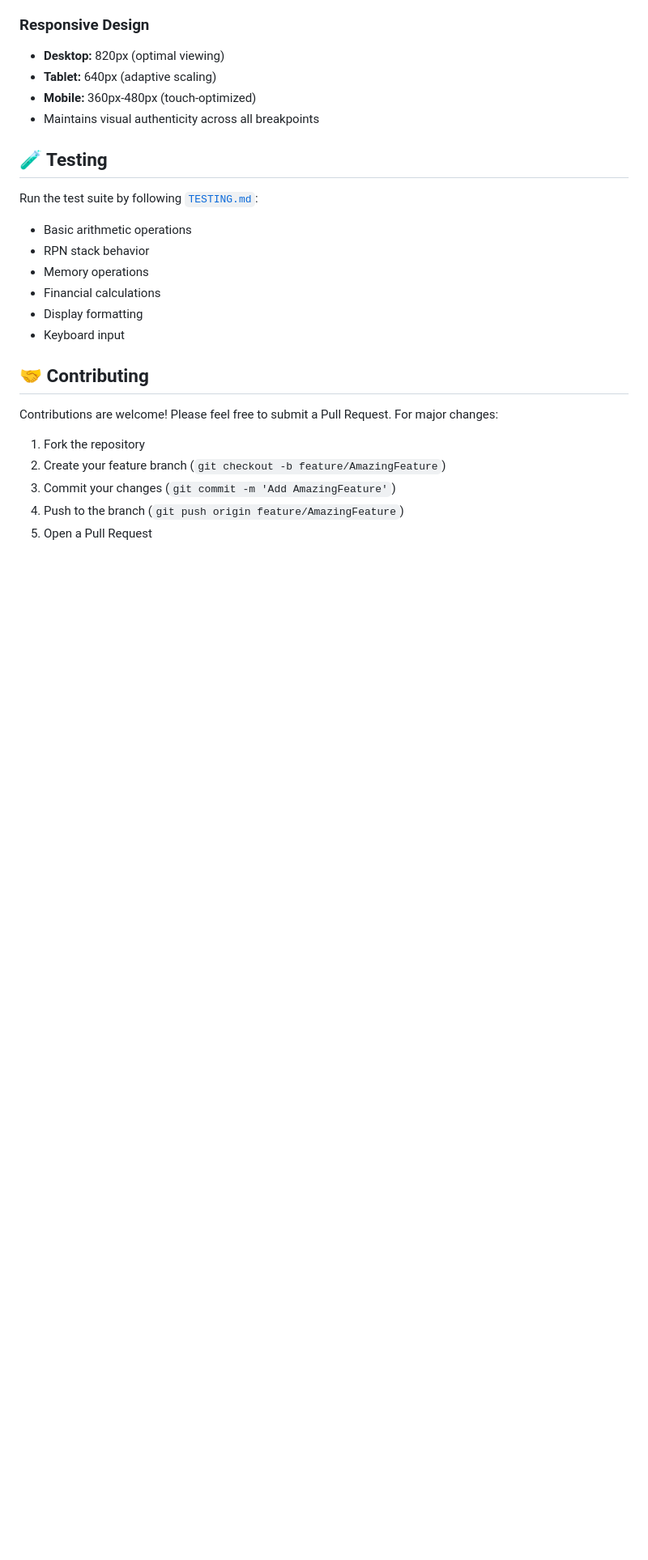
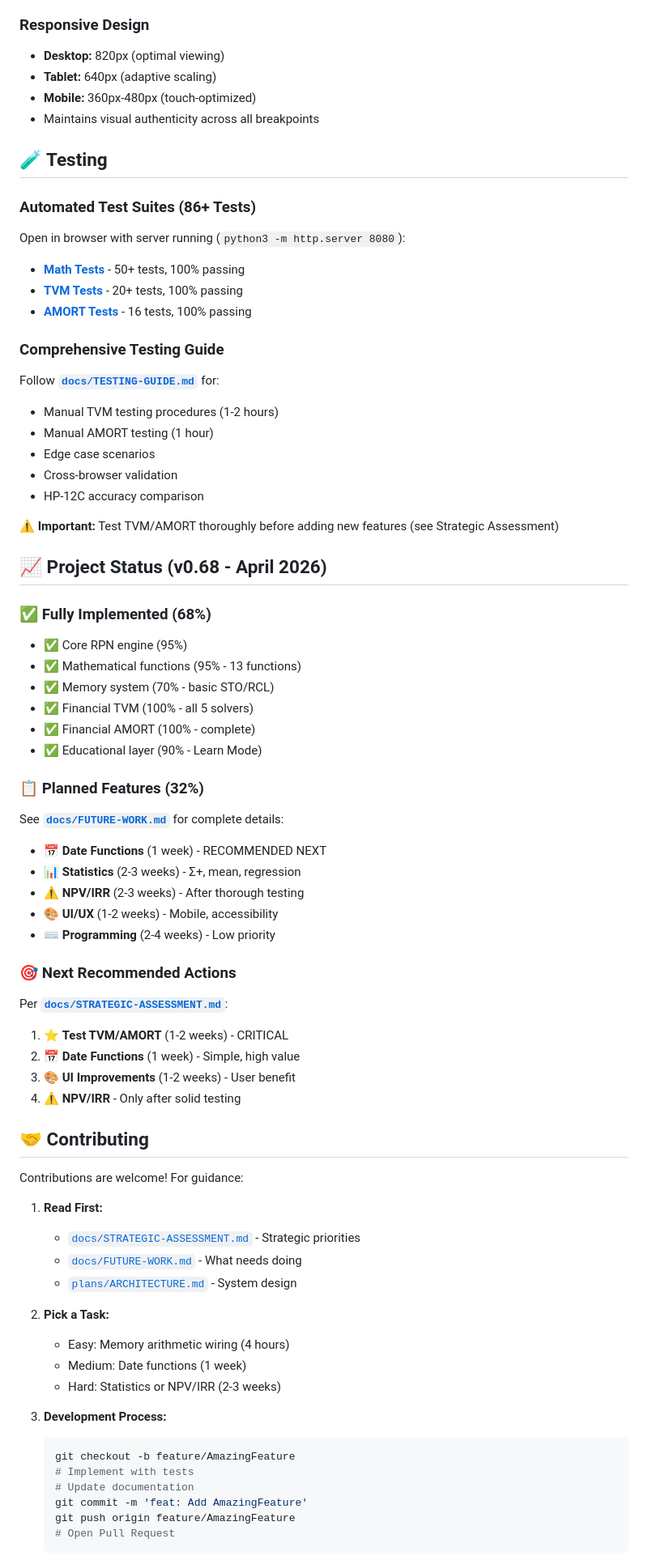
Before and after one commit to apezoo/hp-12c, a Markdown page: README.md, the part around one of its changes. Shown at 81% size. GitHub-like rendering; blank space fills up the shorter version.

````diff
--- a/README.md
+++ b/README.md
@@ -164,20 +211,68 @@ HP-12C/
 
 ## 🧪 Testing
 
-Run the test suite by following [`TESTING.md`](TESTING.md):
-- Basic arithmetic operations
-- RPN stack behavior
-- Memory operations
-- Financial calculations
-- Display formatting
-- Keyboard input
+### Automated Test Suites (86+ Tests)
+Open in browser with server running (`python3 -m http.server 8080`):
+- **[Math Tests](tests/test-math-functions.html)** - 50+ tests, 100% passing
+- **[TVM Tests](tests/test-financial-tvm.html)** - 20+ tests, 100% passing
+- **[AMORT Tests](tests/test-financial-amort.html)** - 16 tests, 100% passing
+
+### Comprehensive Testing Guide
+Follow **[`docs/TESTING-GUIDE.md`](docs/TESTING-GUIDE.md)** for:
+- Manual TVM testing procedures (1-2 hours)
+- Manual AMORT testing (1 hour)
+- Edge case scenarios
+- Cross-browser validation
+- HP-12C accuracy comparison
+
+**⚠️ Important:** Test TVM/AMORT thoroughly before adding new features (see Strategic Assessment)
+
+## 📈 Project Status (v0.68 - April 2026)
+
+### ✅ Fully Implemented (68%)
+- ✅ Core RPN engine (95%)
+- ✅ Mathematical functions (95% - 13 functions)
+- ✅ Memory system (70% - basic STO/RCL)
+- ✅ Financial TVM (100% - all 5 solvers)
+- ✅ Financial AMORT (100% - complete)
+- ✅ Educational layer (90% - Learn Mode)
+
+### 📋 Planned Features (32%)
+See **[`docs/FUTURE-WORK.md`](docs/FUTURE-WORK.md)** for complete details:
+- 📅 **Date Functions** (1 week) - RECOMMENDED NEXT
+- 📊 **Statistics** (2-3 weeks) - Σ+, mean, regression
+- ⚠️ **NPV/IRR** (2-3 weeks) - After thorough testing
+- 🎨 **UI/UX** (1-2 weeks) - Mobile, accessibility
+- ⌨️ **Programming** (2-4 weeks) - Low priority
+
+### 🎯 Next Recommended Actions
+Per **[`docs/STRATEGIC-ASSESSMENT.md`](docs/STRATEGIC-ASSESSMENT.md)**:
+1. ⭐ **Test TVM/AMORT** (1-2 weeks) - CRITICAL
+2. 📅 **Date Functions** (1 week) - Simple, high value
+3. 🎨 **UI Improvements** (1-2 weeks) - User benefit
+4. ⚠️ **NPV/IRR** - Only after solid testing
 
 ## 🤝 Contributing
 
-Contributions are welcome! Please feel free to submit a Pull Request. For major changes:
+Contributions are welcome! For guidance:
 
-1. Fork the repository
-2. Create your feature branch (`git checkout -b feature/AmazingFeature`)
-3. Commit your changes (`git commit -m 'Add AmazingFeature'`)
-4. Push to the branch (`git push origin feature/AmazingFeature`)
-5. Open a Pull Request
+1. **Read First:**
+   - [`docs/STRATEGIC-ASSESSMENT.md`](docs/STRATEGIC-ASSESSMENT.md) - Strategic priorities
+   - [`docs/FUTURE-WORK.md`](docs/FUTURE-WORK.md) - What needs doing
+   - [`plans/ARCHITECTURE.md`](plans/ARCHITECTURE.md) - System design
+
+2. **Pick a Task:**
+   - Easy: Memory arithmetic wiring (4 hours)
+   - Medium: Date functions (1 week)
+   - Hard: Statistics or NPV/IRR (2-3 weeks)
+
+3. **Development Process:**
+   ```bash
+   git checkout -b feature/AmazingFeature
+   # Implement with tests
+   # Update documentation
+   git commit -m 'feat: Add AmazingFeature'
+   git push origin feature/AmazingFeature
+   # Open Pull Request
+   ```
+
````
Also changed, not shown: other parts of README.md (+116 -90 lines).
